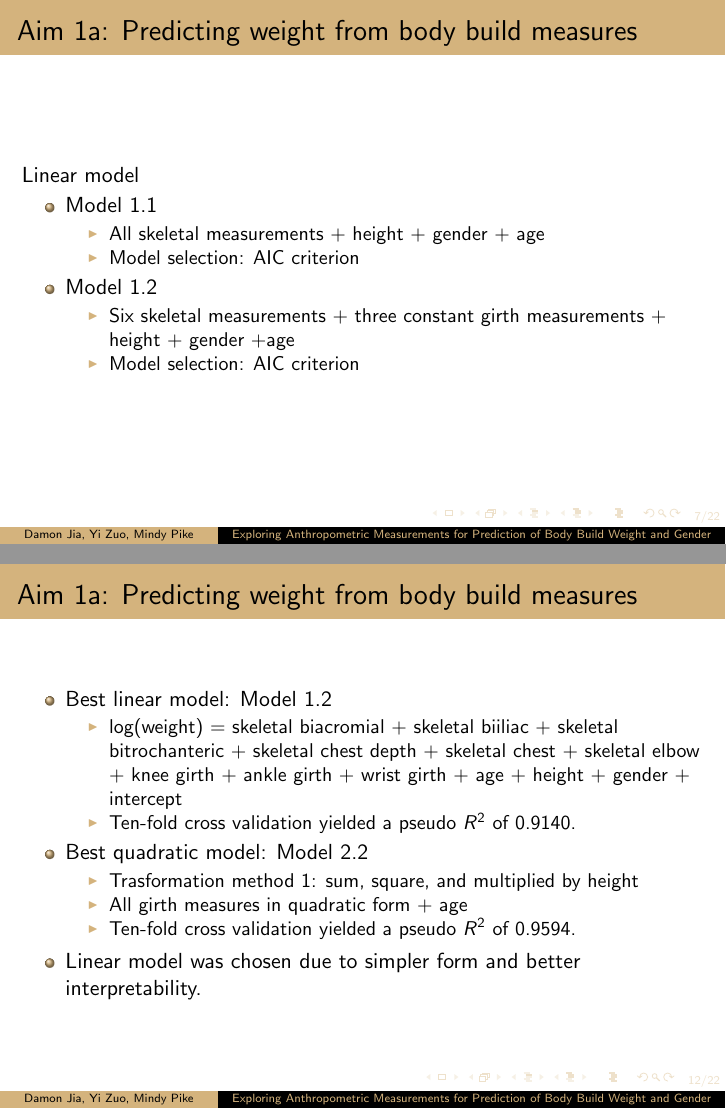
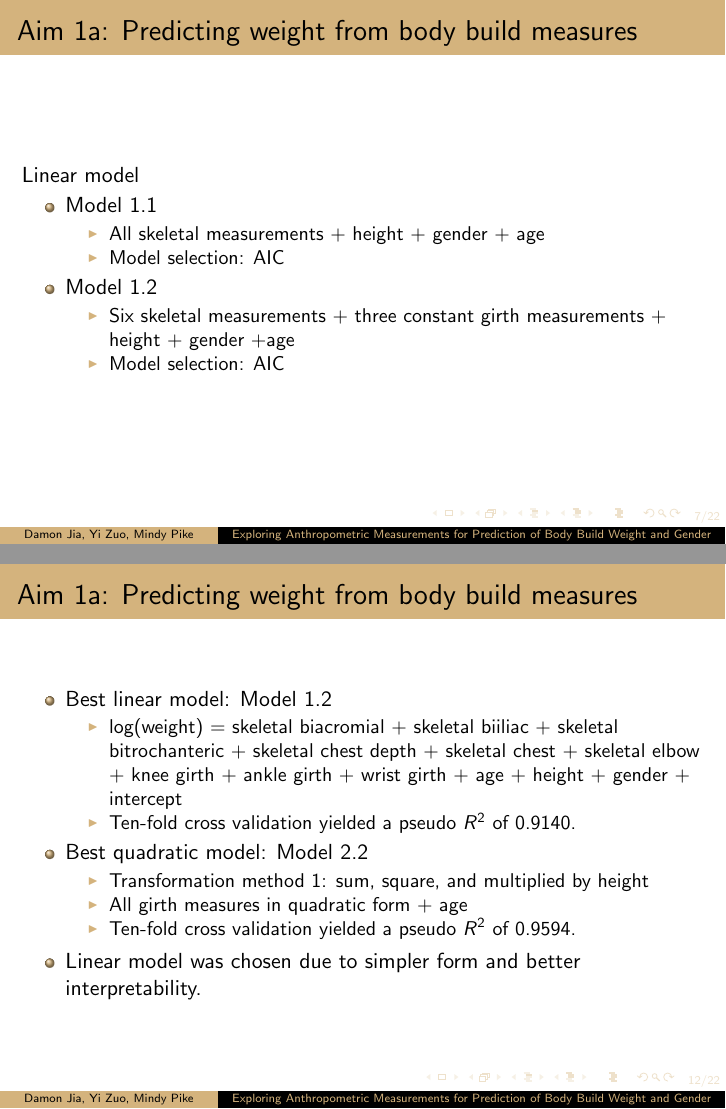
Before and after one commit to zuoyi93/Bios6312Project, LaTeX slides (Presentation/Presentation.tex): pages 7 and 12 of 23, joined at a grey line. Compiled offline with pdfLaTeX.

Commit message:
another typo

```diff
--- a/Presentation/Presentation.tex
+++ b/Presentation/Presentation.tex
@@ -125,12 +125,12 @@ Linear model
 	\item Model 1.1
 		\begin{itemize}
 			\item All skeletal measurements + height + gender + age
-			\item Model selection: AIC criterion
+			\item Model selection: AIC
 		\end{itemize}
 	\item Model 1.2
 		\begin{itemize}
 			\item Six skeletal measurements + three constant girth measurements + height + gender +age
-			\item Model selection: AIC criterion
+			\item Model selection: AIC
 		\end{itemize}
 \end{itemize}
 
@@ -238,7 +238,7 @@ Quadratic model
 		\end{itemize}
 	\item Best quadratic model: Model 2.2
 		\begin{itemize}
-			\item Trasformation method 1: sum, square, and multiplied by height
+			\item Transformation method 1: sum, square, and multiplied by height
 			\item All girth measures in quadratic form + age
 			\item Ten-fold cross validation yielded a pseudo $R^2$ of 0.9594.
 		\end{itemize}
```
Also changed, not shown: Presentation/Presentation.pdf, 2 other files.
